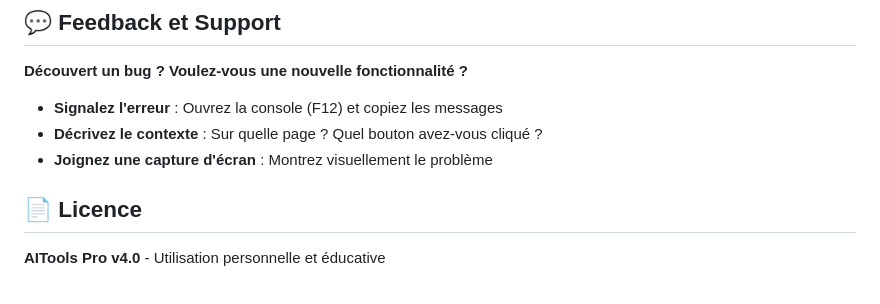
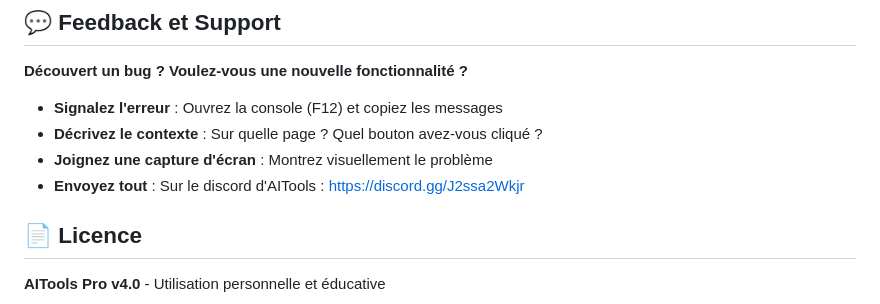
Before and after one commit to Djangogo33/AITools, a Markdown page: README.md, the part around the change. Drawn GitHub-style.

Commit message:
Mar 5, 2026, 5:41 PM

```diff
--- a/README.md
+++ b/README.md
@@ -165,6 +165,7 @@ chrome.runtime.sendMessage({
 - **Signalez l'erreur** : Ouvrez la console (F12) et copiez les messages
 - **Décrivez le contexte** : Sur quelle page ? Quel bouton avez-vous cliqué ?
 - **Joignez une capture d'écran** : Montrez visuellement le problème
+- **Envoyez tout** : Sur le discord d'AITools : https://discord.gg/J2ssa2Wkjr
 
 ## 📄 Licence
 
```
